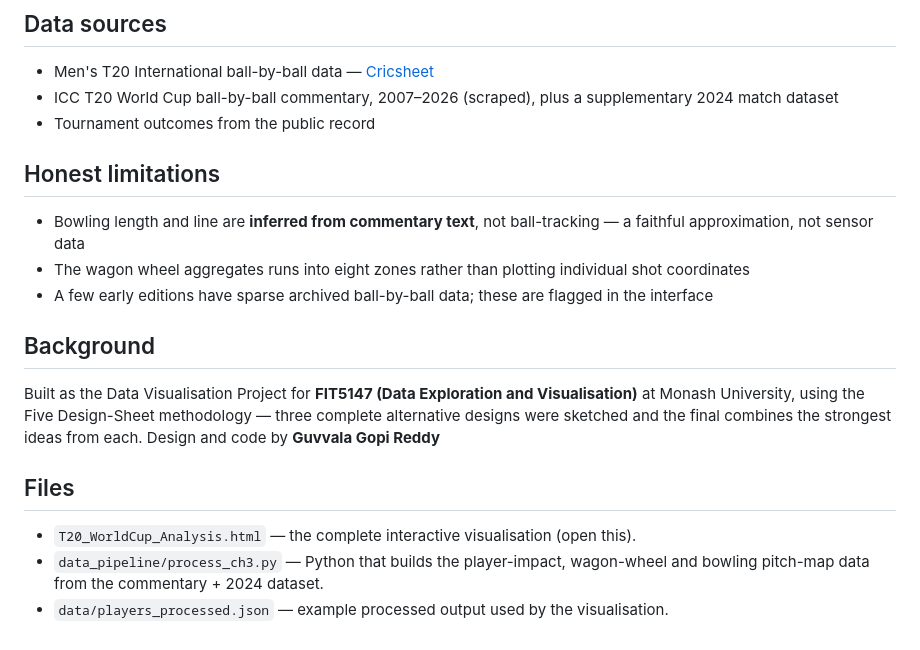
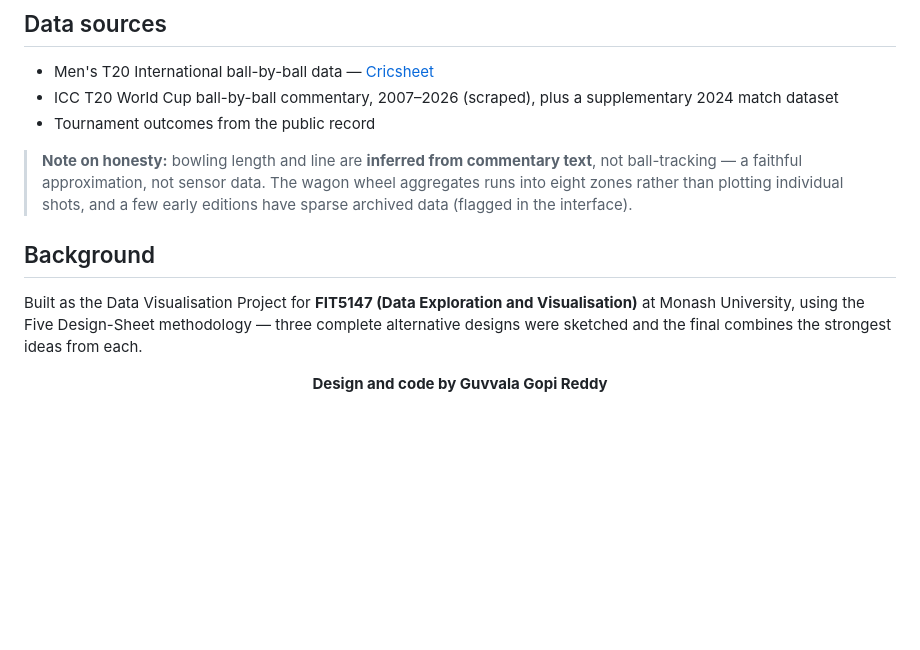
Before and after one commit to guvvalagopireddy84/cricket-dashboard, a Markdown page: README.md, the part around one of its changes. Rendered like a GitHub page; blank space fills up the shorter version.

```diff
--- a/README.md
+++ b/README.md
@@ -52,18 +71,14 @@ Raw data  →  Python pipeline  →  compact summary tables  →  single self-co
 - ICC T20 World Cup ball-by-ball commentary, 2007–2026 (scraped), plus a supplementary 2024 match dataset
 - Tournament outcomes from the public record
 
-## Honest limitations
-
-- Bowling length and line are **inferred from commentary text**, not ball-tracking — a faithful approximation, not sensor data
-- The wagon wheel aggregates runs into eight zones rather than plotting individual shot coordinates
-- A few early editions have sparse archived ball-by-ball data; these are flagged in the interface
+> **Note on honesty:** bowling length and line are **inferred from commentary text**, not ball-tracking — a faithful approximation, not sensor data. The wagon wheel aggregates runs into eight zones rather than plotting individual shots, and a few early editions have sparse archived data (flagged in the interface).
 
 ## Background
 
-Built as the Data Visualisation Project for **FIT5147 (Data Exploration and Visualisation)** at Monash University, using the Five Design-Sheet methodology — three complete alternative designs were sketched and the final combines the strongest ideas from each. Design and code by **Guvvala Gopi Reddy**
+Built as the Data Visualisation Project for **FIT5147 (Data Exploration and Visualisation)** at Monash University, using the Five Design-Sheet methodology — three complete alternative designs were sketched and the final combines the strongest ideas from each.
 
-## Files
-- `T20_WorldCup_Analysis.html` — the complete interactive visualisation (open this).
-- `data_pipeline/process_ch3.py` — Python that builds the player-impact, wagon-wheel
-  and bowling pitch-map data from the commentary + 2024 dataset.
-- `data/players_processed.json` — example processed output used by the visualisation.
+<div align="center">
+
+**Design and code by Guvvala Gopi Reddy**
+
+</div>
```
Also changed, not shown: other parts of README.md (+32 -13 lines).
